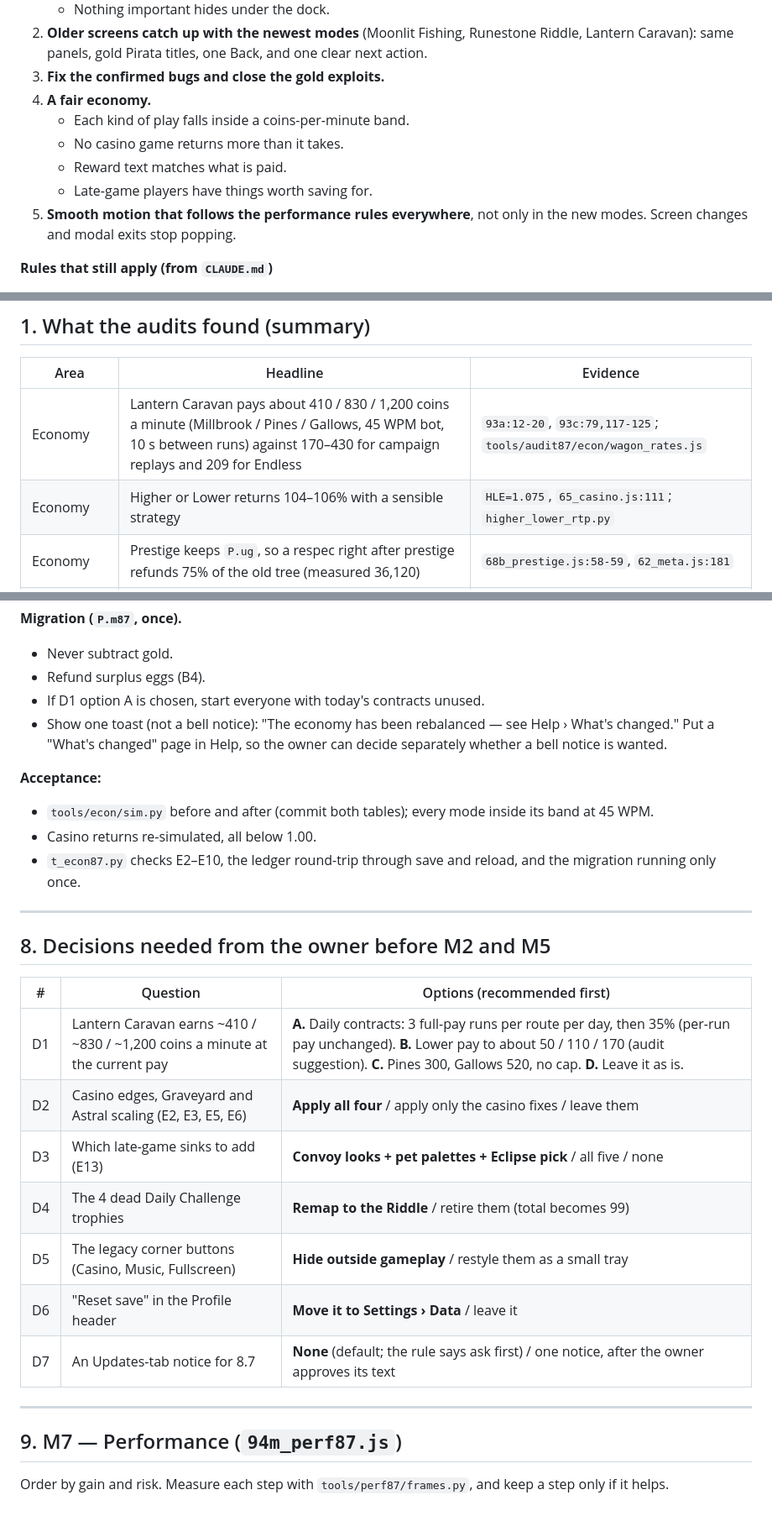
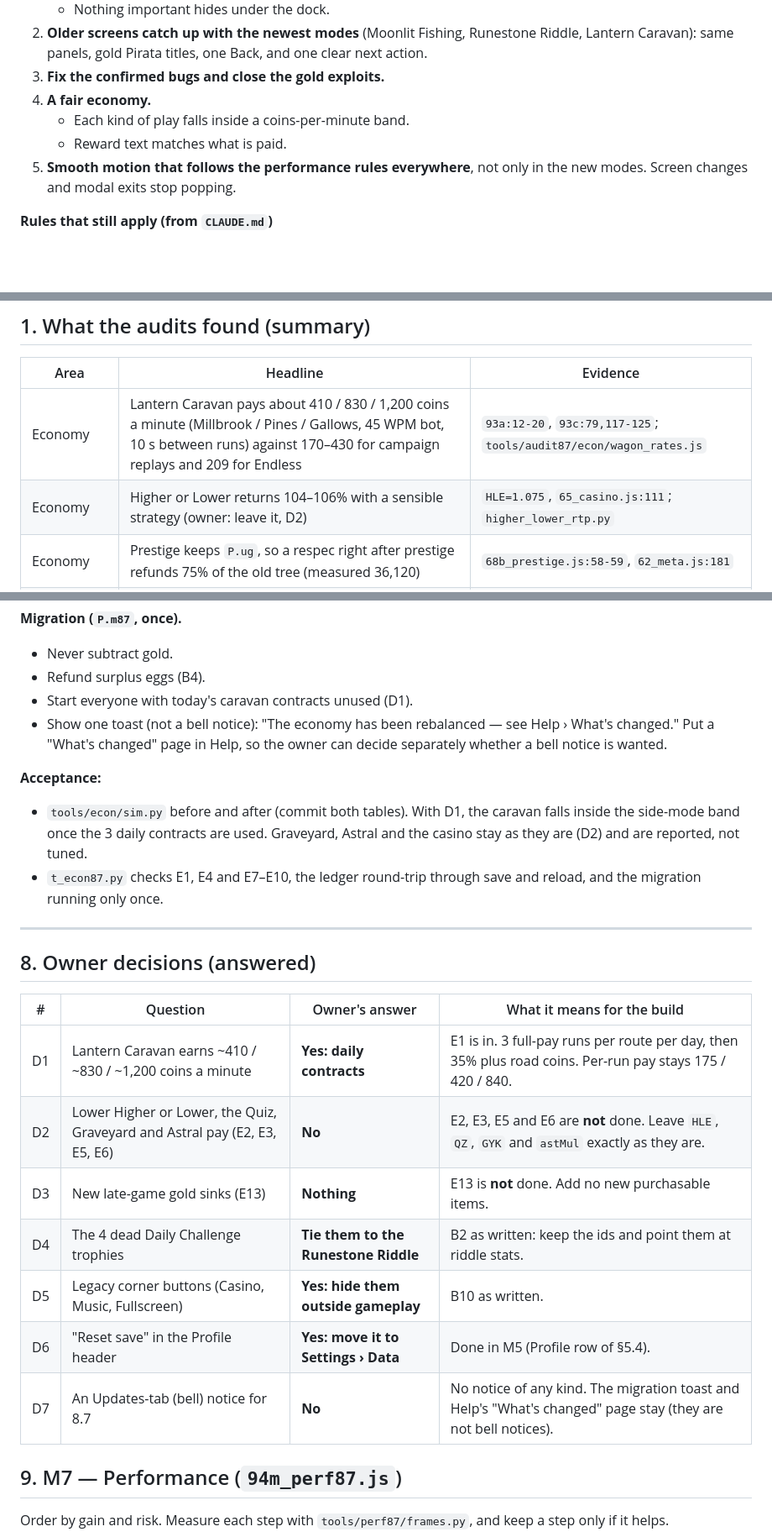
Before and after one commit to georrrgess-jpg/type-warriors, a Markdown page: UPDATE_8.7_PLAN.md, 3 parts joined by grey strips. Shown at 84% size. Drawn GitHub-style; blank space fills up the shorter version.

```diff
--- a/UPDATE_8.7_PLAN.md
+++ b/UPDATE_8.7_PLAN.md
@@ -29,9 +29,7 @@ here was checked against the source unless it is marked *(unverified)*.
 3. **Fix the confirmed bugs and close the gold exploits.**
 4. **A fair economy.**
    - Each kind of play falls inside a coins-per-minute band.
-   - No casino game returns more than it takes.
    - Reward text matches what is paid.
-   - Late-game players have things worth saving for.
 5. **Smooth motion that follows the performance rules everywhere**, not only in the new modes. Screen changes and
    modal exits stop popping.
 
@@ -72,7 +70,7 @@ here was checked against the source unless it is marked *(unverified)*.
 | Area | Headline | Evidence |
 |---|---|---|
 | Economy | Lantern Caravan pays about 410 / 830 / 1,200 coins a minute (Millbrook / Pines / Gallows, 45 WPM bot, 10 s between runs) against 170–430 for campaign replays and 209 for Endless | `93a:12-20`, `93c:79,117-125`; `tools/audit87/econ/wagon_rates.js` |
-| Economy | Higher or Lower returns 104–106% with a sensible strategy | `HLE=1.075`, `65_casino.js:111`; `higher_lower_rtp.py` |
+| Economy | Higher or Lower returns 104–106% with a sensible strategy (owner: leave it, D2) | `HLE=1.075`, `65_casino.js:111`; `higher_lower_rtp.py` |
 | Economy | Prestige keeps `P.ug`, so a respec right after prestige refunds 75% of the old tree (measured 36,120) | `68b_prestige.js:58-59`, `62_meta.js:181` |
 | Economy | 2× game speed multiplies gold per kill (`S.gm*=r`) and the level-clear bonus | `50_game.js:342`, `60_ui.js:147` |
 | Economy | Eggs can be bought after every companion of that rarity is owned; the extra eggs never hatch | `87a_pet_data.js:96`, `87i:324` |
@@ -521,30 +519,27 @@ and calm under `prefers-reduced-motion`.
 **Migration (`P.m87`, once).**
 - Never subtract gold.
 - Refund surplus eggs (B4).
-- If D1 option A is chosen, start everyone with today's contracts unused.
+- Start everyone with today's caravan contracts unused (D1).
 - Show one toast (not a bell notice): "The economy has been rebalanced — see Help › What's changed." Put a "What's
   changed" page in Help, so the owner can decide separately whether a bell notice is wanted.
 
 **Acceptance:**
-- `tools/econ/sim.py` before and after (commit both tables); every mode inside its band at 45 WPM.
-- Casino returns re-simulated, all below 1.00.
-- `t_econ87.py` checks E2–E10, the ledger round-trip through save and reload, and the migration running only once.
+- `tools/econ/sim.py` before and after (commit both tables). With D1, the caravan falls inside the side-mode band once the 3 daily contracts are used. Graveyard, Astral and the casino stay as they are (D2) and are reported, not tuned.
+- `t_econ87.py` checks E1, E4 and E7–E10, the ledger round-trip through save and reload, and the migration running only once.
 
 ---
 
-## 8. Decisions needed from the owner before M2 and M5
+## 8. Owner decisions (answered)
 
-| # | Question | Options (recommended first) |
-|---|---|---|
-| D1 | Lantern Caravan earns ~410 / ~830 / ~1,200 coins a minute at the current pay | **A.** Daily contracts: 3 full-pay runs per route per day, then 35% (per-run pay unchanged). **B.** Lower pay to about 50 / 110 / 170 (audit suggestion). **C.** Pines 300, Gallows 520, no cap. **D.** Leave it as is. |
-| D2 | Casino edges, Graveyard and Astral scaling (E2, E3, E5, E6) | **Apply all four** / apply only the casino fixes / leave them |
-| D3 | Which late-game sinks to add (E13) | **Convoy looks + pet palettes + Eclipse pick** / all five / none |
-| D4 | The 4 dead Daily Challenge trophies | **Remap to the Riddle** / retire them (total becomes 99) |
-| D5 | The legacy corner buttons (Casino, Music, Fullscreen) | **Hide outside gameplay** / restyle them as a small tray |
-| D6 | "Reset save" in the Profile header | **Move it to Settings › Data** / leave it |
-| D7 | An Updates-tab notice for 8.7 | **None** (default; the rule says ask first) / one notice, after the owner approves its text |
-
----
+| # | Question | Owner's answer | What it means for the build |
+|---|---|---|---|
+| D1 | Lantern Caravan earns ~410 / ~830 / ~1,200 coins a minute | **Yes: daily contracts** | E1 is in. 3 full-pay runs per route per day, then 35% plus road coins. Per-run pay stays 175 / 420 / 840. |
+| D2 | Lower Higher or Lower, the Quiz, Graveyard and Astral pay (E2, E3, E5, E6) | **No** | E2, E3, E5 and E6 are **not** done. Leave `HLE`, `QZ`, `GYK` and `astMul` exactly as they are. |
+| D3 | New late-game gold sinks (E13) | **Nothing** | E13 is **not** done. Add no new purchasable items. |
+| D4 | The 4 dead Daily Challenge trophies | **Tie them to the Runestone Riddle** | B2 as written: keep the ids and point them at riddle stats. |
+| D5 | Legacy corner buttons (Casino, Music, Fullscreen) | **Yes: hide them outside gameplay** | B10 as written. |
+| D6 | "Reset save" in the Profile header | **Yes: move it to Settings › Data** | Done in M5 (Profile row of §5.4). |
+| D7 | An Updates-tab (bell) notice for 8.7 | **No** | No notice of any kind. The migration toast and Help's "What's changed" page stay (they are not bell notices). |
 
 ## 9. M7 — Performance (`94m_perf87.js`)
 
```
Also changed, not shown: other parts of UPDATE_8.7_PLAN.md (+12 -12 lines).
